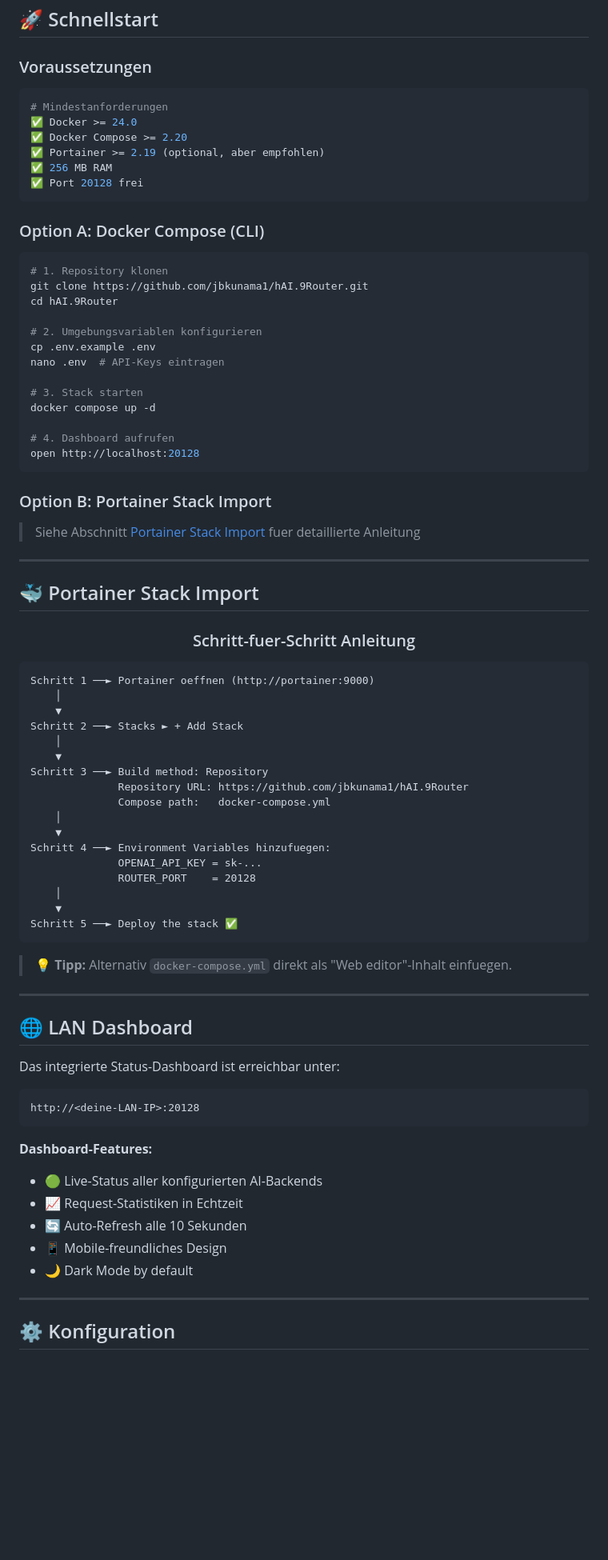
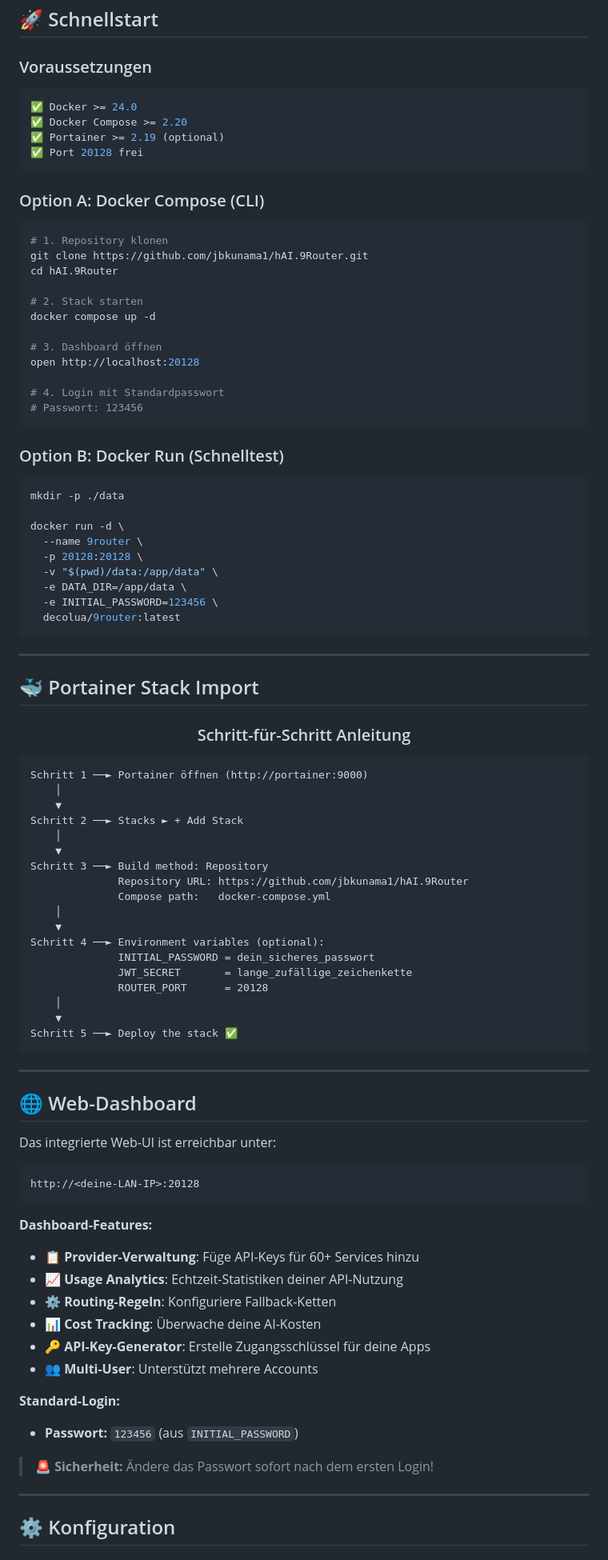
Before and after one commit to jbkunama1/hAI.9Router, a Markdown page: README.md, the part around one of its changes. Shown at 80% size. Drawn GitHub-style; blank space fills up the shorter version.

````diff
--- a/README.md
+++ b/README.md
@@ -89,11 +78,9 @@
 ### Voraussetzungen
 
 ```bash
-# Mindestanforderungen
 ✅ Docker >= 24.0
 ✅ Docker Compose >= 2.20
-✅ Portainer >= 2.19 (optional, aber empfohlen)
-✅ 256 MB RAM
+✅ Portainer >= 2.19 (optional)
 ✅ Port 20128 frei
 ```
 
@@ -104,20 +91,29 @@
 git clone https://github.com/jbkunama1/hAI.9Router.git
 cd hAI.9Router
 
-# 2. Umgebungsvariablen konfigurieren
-cp .env.example .env
-nano .env  # API-Keys eintragen
-
-# 3. Stack starten
+# 2. Stack starten
 docker compose up -d
 
-# 4. Dashboard aufrufen
+# 3. Dashboard öffnen
 open http://localhost:20128
+
+# 4. Login mit Standardpasswort
+# Passwort: 123456
 ```
 
-### Option B: Portainer Stack Import
+### Option B: Docker Run (Schnelltest)
 
-> Siehe Abschnitt [Portainer Stack Import](#-portainer-stack-import) fuer detaillierte Anleitung
+```bash
+mkdir -p ./data
+
+docker run -d \
+  --name 9router \
+  -p 20128:20128 \
+  -v "$(pwd)/data:/app/data" \
+  -e DATA_DIR=/app/data \
+  -e INITIAL_PASSWORD=123456 \
+  decolua/9router:latest
+```
 
 ---
 
@@ -125,12 +121,12 @@ open http://localhost:20128
 
 <div align="center">
 
-### Schritt-fuer-Schritt Anleitung
+### Schritt-für-Schritt Anleitung
 
 </div>
 
 ```
-Schritt 1 ──► Portainer oeffnen (http://portainer:9000)
+Schritt 1 ──► Portainer öffnen (http://portainer:9000)
     │
     ▼
 Schritt 2 ──► Stacks ► + Add Stack
@@ -141,32 +137,38 @@ Schritt 3 ──► Build method: Repository
               Compose path:   docker-compose.yml
     │
     ▼
-Schritt 4 ──► Environment Variables hinzufuegen:
-              OPENAI_API_KEY = sk-...
-              ROUTER_PORT    = 20128
+Schritt 4 ──► Environment variables (optional):
+              INITIAL_PASSWORD = dein_sicheres_passwort
+              JWT_SECRET       = lange_zufällige_zeichenkette
+              ROUTER_PORT      = 20128
     │
     ▼
 Schritt 5 ──► Deploy the stack ✅
 ```
 
-> 💡 **Tipp:** Alternativ `docker-compose.yml` direkt als "Web editor"-Inhalt einfuegen.
-
 ---
 
-## 🌐 LAN Dashboard
+## 🌐 Web-Dashboard
 
-Das integrierte Status-Dashboard ist erreichbar unter:
+Das integrierte Web-UI ist erreichbar unter:
 
 ```
 http://<deine-LAN-IP>:20128
 ```
 
 **Dashboard-Features:**
-- 🟢 Live-Status aller konfigurierten AI-Backends
-- 📈 Request-Statistiken in Echtzeit
-- 🔄 Auto-Refresh alle 10 Sekunden
-- 📱 Mobile-freundliches Design
-- 🌙 Dark Mode by default
+
+- 📋 **Provider-Verwaltung**: Füge API-Keys für 60+ Services hinzu
+- 📈 **Usage Analytics**: Echtzeit-Statistiken deiner API-Nutzung
+- ⚙️ **Routing-Regeln**: Konfiguriere Fallback-Ketten
+- 📊 **Cost Tracking**: Überwache deine AI-Kosten
+- 🔑 **API-Key-Generator**: Erstelle Zugangsschlüssel für deine Apps
+- 👥 **Multi-User**: Unterstützt mehrere Accounts
+
+**Standard-Login:**
+- **Passwort:** `123456` (aus `INITIAL_PASSWORD`)
+
+> 🚨 **Sicherheit:** Ändere das Passwort sofort nach dem ersten Login!
 
 ---
 
````
Also changed, not shown: other parts of README.md (+94 -78 lines).
